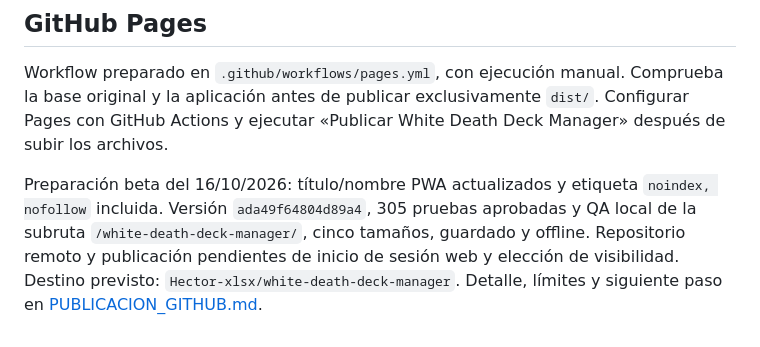
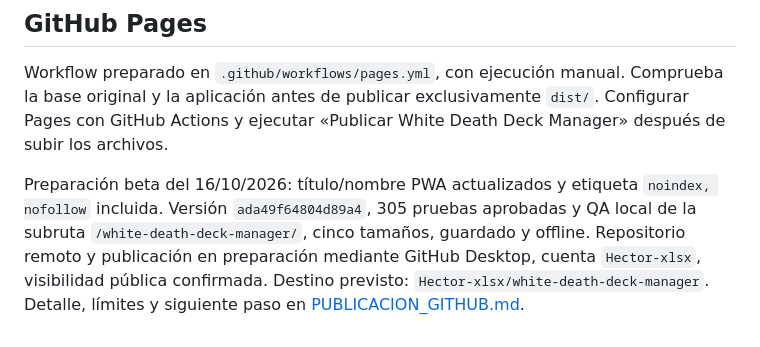
Before and after one commit to Hector-xlsx/white-death-deck-manager, a Markdown page: README.md, the part around the change. GitHub-like rendering.

Commit message:
Registrar publicación pública autorizada mediante GitHub Desktop

```diff
--- a/README.md
+++ b/README.md
@@ -96,4 +96,4 @@ Los scripts de interfaz requieren el servidor local. `verificar-actualizacion.mj
 
 Workflow preparado en `.github/workflows/pages.yml`, con ejecución manual. Comprueba la base original y la aplicación antes de publicar exclusivamente `dist/`. Configurar Pages con GitHub Actions y ejecutar «Publicar White Death Deck Manager» después de subir los archivos.
 
-Preparación beta del 16/10/2026: título/nombre PWA actualizados y etiqueta `noindex, nofollow` incluida. Versión `ada49f64804d89a4`, 305 pruebas aprobadas y QA local de la subruta `/white-death-deck-manager/`, cinco tamaños, guardado y offline. Repositorio remoto y publicación pendientes de inicio de sesión web y elección de visibilidad. Destino previsto: `Hector-xlsx/white-death-deck-manager`. Detalle, límites y siguiente paso en [PUBLICACION_GITHUB.md](docs/PUBLICACION_GITHUB.md).
+Preparación beta del 16/10/2026: título/nombre PWA actualizados y etiqueta `noindex, nofollow` incluida. Versión `ada49f64804d89a4`, 305 pruebas aprobadas y QA local de la subruta `/white-death-deck-manager/`, cinco tamaños, guardado y offline. Repositorio remoto y publicación en preparación mediante GitHub Desktop, cuenta `Hector-xlsx`, visibilidad pública confirmada. Destino previsto: `Hector-xlsx/white-death-deck-manager`. Detalle, límites y siguiente paso en [PUBLICACION_GITHUB.md](docs/PUBLICACION_GITHUB.md).
```
Also changed, not shown: docs/IMPLEMENTACION_ACTUAL.md (+1 -1 lines), docs/PUBLICACION_GITHUB.md (+3 -3 lines).
